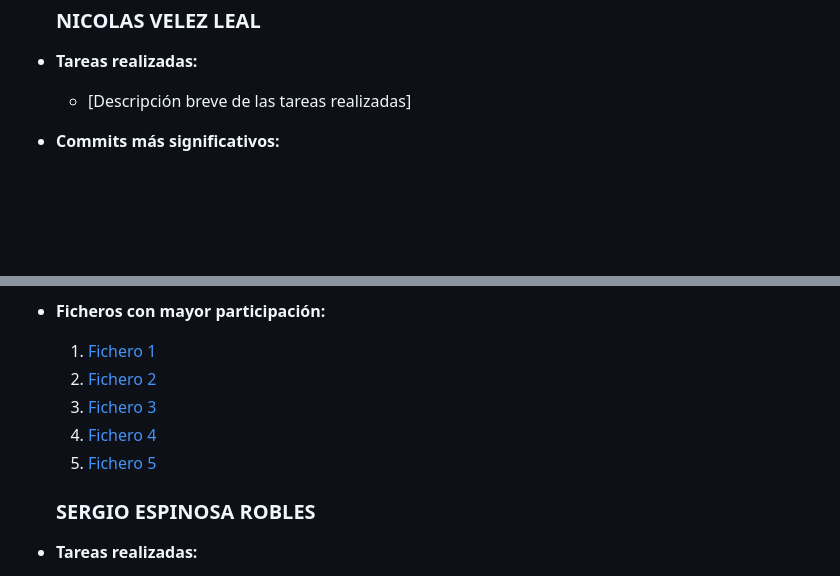
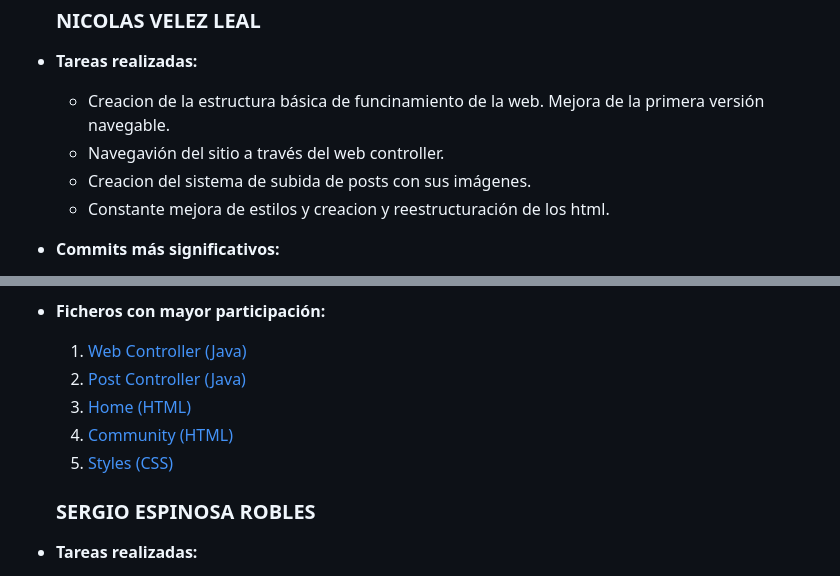
Before and after one commit to SSDD-2025/practica-sistemas-distribuidos-2025-grupo-3, a Markdown page: README.md, 2 parts joined by grey strips. Drawn GitHub-style; blank space fills up the shorter version.

```diff
--- a/README.md
+++ b/README.md
@@ -56,6 +56,9 @@ Dado que trabajamos en equipo, aunque algunos commits fueron realizados por un s
 
   ###  NICOLAS VELEZ LEAL
 - **Tareas realizadas:**
-  - [Descripción breve de las tareas realizadas]
+  + Creacion de la estructura básica de funcinamiento de la web. Mejora de la primera versión navegable.
+  + Navegavión del sitio a través del web controller.
+  + Creacion del sistema de subida de posts con sus imágenes.
+  + Constante mejora de estilos y creacion y reestructuración de los html.
 
 - **Commits más significativos:**
@@ -67,10 +70,10 @@ Dado que trabajamos en equipo, aunque algunos commits fueron realizados por un s
 
 - **Ficheros con mayor participación:**
-  1. [Fichero 1](URL_DEL_FICHERO_1)
-  2. [Fichero 2](URL_DEL_FICHERO_2)
-  3. [Fichero 3](URL_DEL_FICHERO_3)
-  4. [Fichero 4](URL_DEL_FICHERO_4)
-  5. [Fichero 5](URL_DEL_FICHERO_5)
+  1. [Web Controller (Java)](src/demo/src/main/java/com/example/demo/Controller/WebController.java)
+  2. [Post Controller (Java)](src/demo/src/main/java/com/example/demo/Service/PostService.java)
+  3. [Home (HTML)](src/demo/src/main/resources/templates/home.html)
+  4. [Community (HTML)](src/demo/src/main/resources/templates/community.html)
+  5. [Styles (CSS)](src/demo/src/main/resources/static/css/style.css)
 
   ###  SERGIO ESPINOSA ROBLES
 - **Tareas realizadas:**
```
Also changed, not shown: other parts of README.md (+5 -5 lines).
